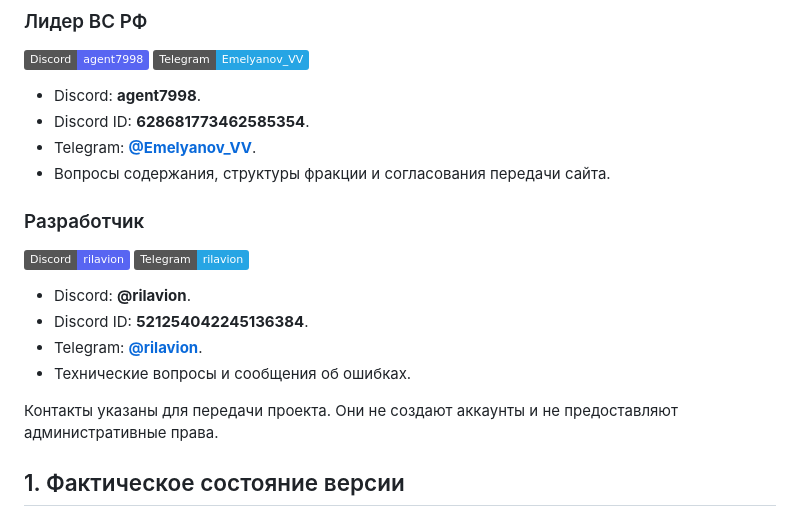
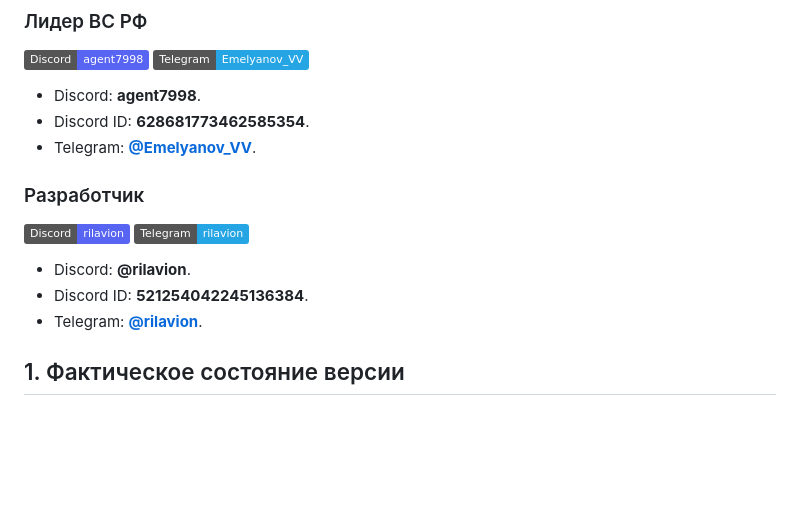
Before and after one commit to Rilavion/army-rmrp-github, a Markdown page: README.md, the part around the change. Rendered like a GitHub page; badges without logos; blank space fills up the shorter version.

```diff
--- a/README.md
+++ b/README.md
@@ -12,7 +12,6 @@
 - Discord: **agent7998**.
 - Discord ID: **628681773462585354**.
 - Telegram: **[@Emelyanov_VV](https://t.me/Emelyanov_VV)**.
-- Вопросы содержания, структуры фракции и согласования передачи сайта.
 
 ### Разработчик
 
@@ -22,9 +21,7 @@
 - Discord: **@rilavion**.
 - Discord ID: **521254042245136384**.
 - Telegram: **[@rilavion](https://t.me/rilavion)**.
-- Технические вопросы и сообщения об ошибках.
 
-Контакты указаны для передачи проекта. Они не создают аккаунты и не предоставляют административные права.
 
 ## 1. Фактическое состояние версии
 
```
